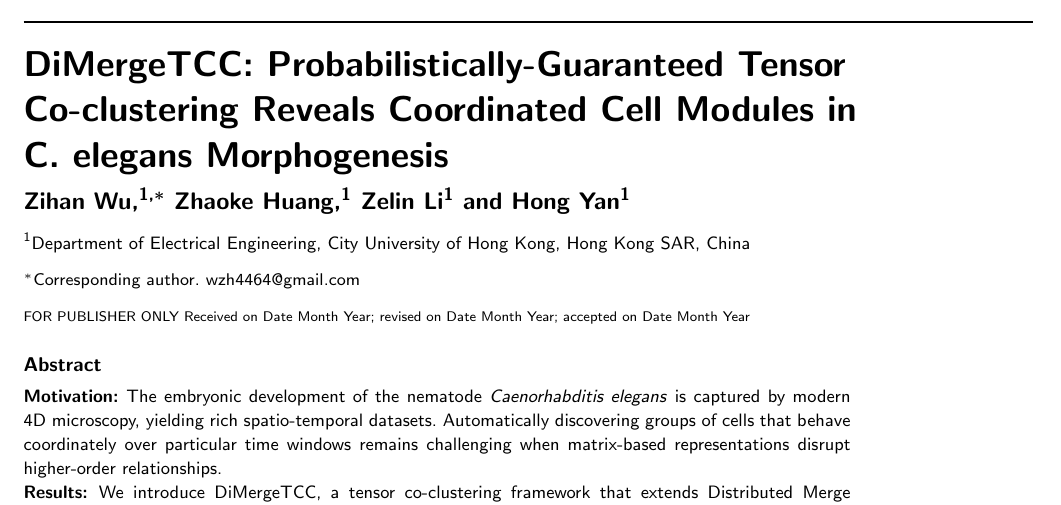
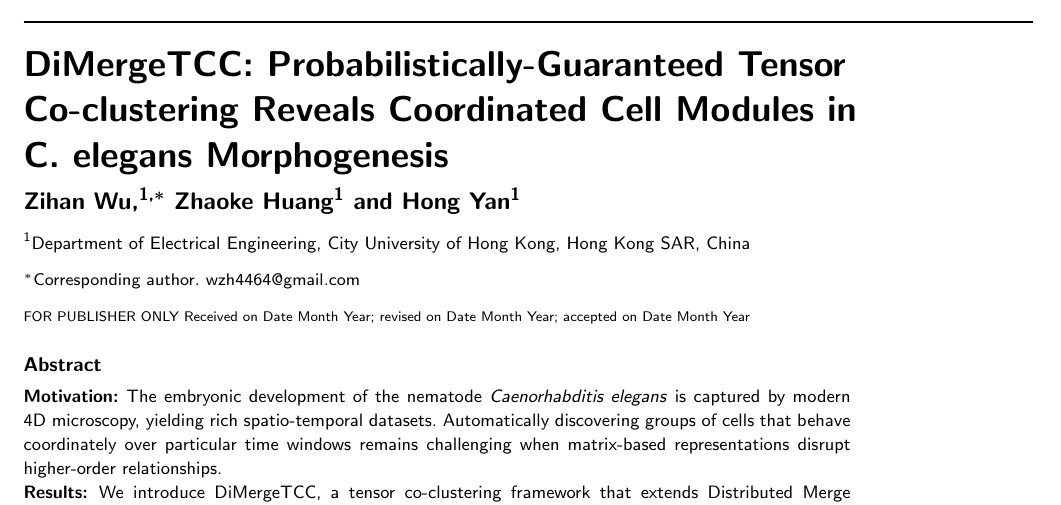
Before and after one commit to wzh4464/Zihan_Cocluster_2025a, a LaTeX paper (root.tex): part of page 1 of 13, cut so that both start at the same text. Compiled offline with pdfLaTeX.

Commit message:
Update on Overleaf.

```diff
--- a/root.tex
+++ b/root.tex
@@ -75,7 +75,6 @@
 
 \author[1,$\ast$]{Zihan Wu}
 \author[1]{Zhaoke Huang}
-\author[1]{Zelin Li}
 \author[1]{Hong Yan}
 
 \authormark{Wu et al.}
```
